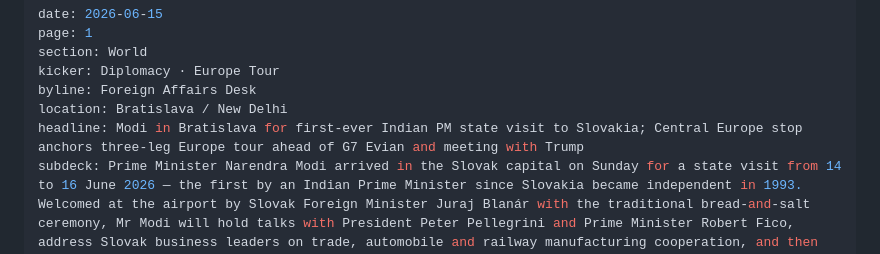
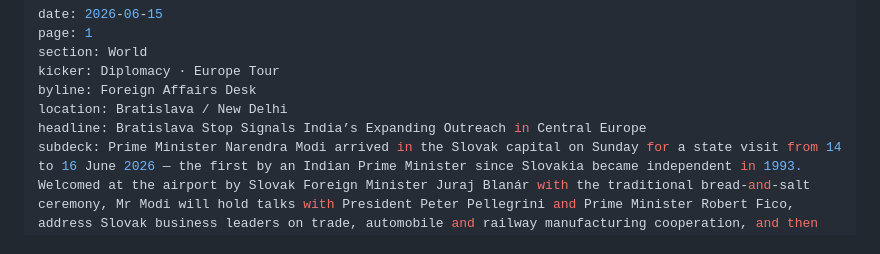
Before and after one commit to Aseemruhel/-bharatsamvad-epaper, a Markdown page: content/2026-06-15-page1.md, the part around the change. GitHub-like rendering.

```diff
--- a/content/2026-06-15-page1.md
+++ b/content/2026-06-15-page1.md
@@ -5,7 +5,7 @@ section: World
 kicker: Diplomacy · Europe Tour
 byline: Foreign Affairs Desk
 location: Bratislava / New Delhi
-headline: Modi in Bratislava for first-ever Indian PM state visit to Slovakia; Central Europe stop anchors three-leg Europe tour ahead of G7 Evian and meeting with Trump
+headline: Bratislava Stop Signals India’s Expanding Outreach in Central Europe
 subdeck: Prime Minister Narendra Modi arrived in the Slovak capital on Sunday for a state visit from 14 to 16 June 2026 — the first by an Indian Prime Minister since Slovakia became independent in 1993. Welcomed at the airport by Slovak Foreign Minister Juraj Blanár with the traditional bread-and-salt ceremony, Mr Modi will hold talks with President Peter Pellegrini and Prime Minister Robert Fico, address Slovak business leaders on trade, automobile and railway manufacturing cooperation, and then travel onward to the G7 Summit in Evian where he is scheduled to meet US President Donald Trump on the sidelines on 17 June.
 ---
 
```
